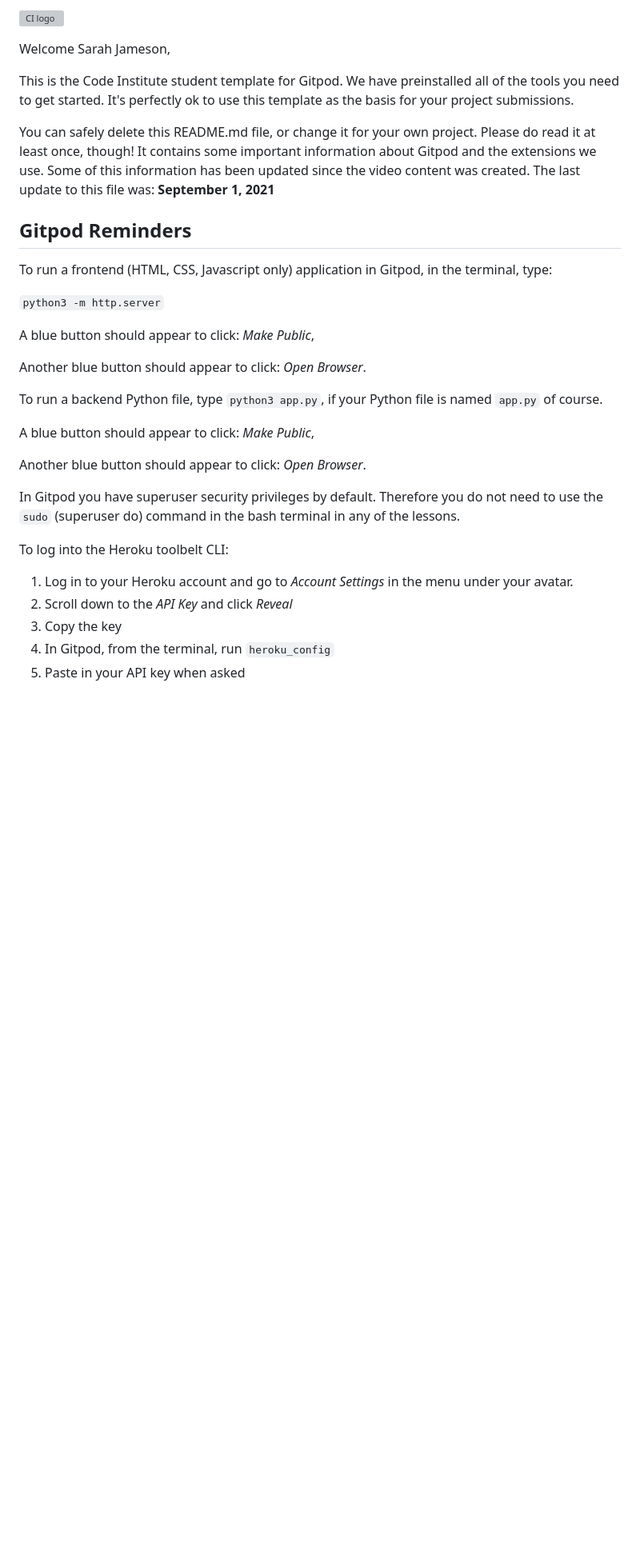
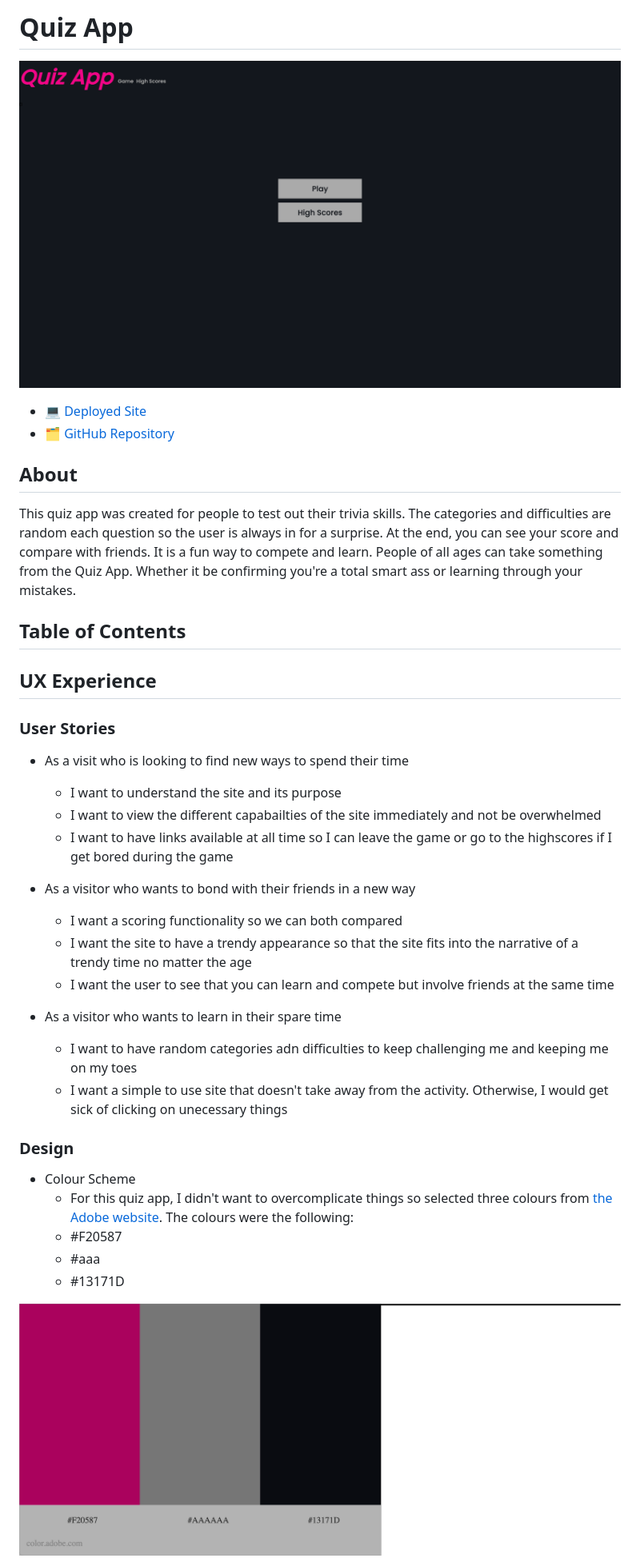
Before and after one commit to sarahjameson/quiz-app, a Markdown page: README.md, the part around the change printed below. Shown: that part at 80% size. Rendered like a GitHub page; pictures changed too: assets/images/AdobeColor.png (added), assets/images/opening.png (added); blank space fills up the shorter version; grey boxes are pictures that could not be loaded.

```diff
--- a/README.md
+++ b/README.md
@@ -1,34 +1,42 @@
-![CI logo](https://codeinstitute.s3.amazonaws.com/fullstack/ci_logo_small.png)
+# Quiz App
 
-Welcome Sarah Jameson,
+![](assets/images/opening.png)
 
-This is the Code Institute student template for Gitpod. We have preinstalled all of the tools you need to get started. It's perfectly ok to use this template as the basis for your project submissions.
+* 💻 [Deployed Site](https://sarahjameson.github.io/quiz-app/index.html)
+* 🗂 [GitHub Repository](https://github.com/sarahjameson/quiz-app)
 
-You can safely delete this README.md file, or change it for your own project. Please do read it at least once, though! It contains some important information about Gitpod and the extensions we use. Some of this information has been updated since the video content was created. The last update to this file was: **September 1, 2021**
+## About
 
-## Gitpod Reminders
+This quiz app was created for people to test out their trivia skills. The categories and difficulties are random each question so the user is always in for a surprise. At the end, you can see your score and compare with friends. It is a fun way to compete and learn. People of all ages can take something from the Quiz App. Whether it be confirming you're a total smart ass or learning through your mistakes.
 
-To run a frontend (HTML, CSS, Javascript only) application in Gitpod, in the terminal, type:
+## Table of Contents
 
-`python3 -m http.server`
+## UX Experience
 
-A blue button should appear to click: _Make Public_,
+### User Stories
 
-Another blue button should appear to click: _Open Browser_.
+* As a visit who is looking to find new ways to spend their time
+    - I want to understand the site and its purpose
+    - I want to view the different capabailties of the site immediately and not be overwhelmed
+    - I want to have links available at all time so I can leave the game or go to the highscores if I get bored during the game
 
-To run a backend Python file, type `python3 app.py`, if your Python file is named `app.py` of course.
+* As a visitor who wants to bond with their friends in a new way
+    - I want a scoring functionality so we can both compared
+    - I want the site to have a trendy appearance so that the site fits into the narrative of a trendy time no matter the age
+    - I want the user to see that you can learn and compete but involve friends at the same time
 
-A blue button should appear to click: _Make Public_,
+* As a visitor who wants to learn in their spare time
+    - I want to have random categories adn difficulties to keep challenging me and keeping me on my toes
+    - I want a simple to use site that doesn't take away from the activity. Otherwise, I would get sick of clicking on unecessary things
 
-Another blue button should appear to click: _Open Browser_.
+### Design
 
-In Gitpod you have superuser security privileges by default. Therefore you do not need to use the `sudo` (superuser do) command in the bash terminal in any of the lessons.
+* Colour Scheme
+    - For this quiz app, I didn't want to overcomplicate things so selected three colours from [the Adobe website](https://color.adobe.com/explore). The colours were the following:
+    * #F20587
+    * #aaa
+    * #13171D
 
-To log into the Heroku toolbelt CLI:
+![](assets/images/AdobeColor.png)
 
-1. Log in to your Heroku account and go to *Account Settings* in the menu under your avatar.
-2. Scroll down to the *API Key* and click *Reveal*
-3. Copy the key
-4. In Gitpod, from the terminal, run `heroku_config`
-5. Paste in your API key when asked
 
```
Also changed, not shown: other parts of README.md (+19 -70 lines), assets/images/game.png (added), assets/images/highscore.png (added), 6 other files.
